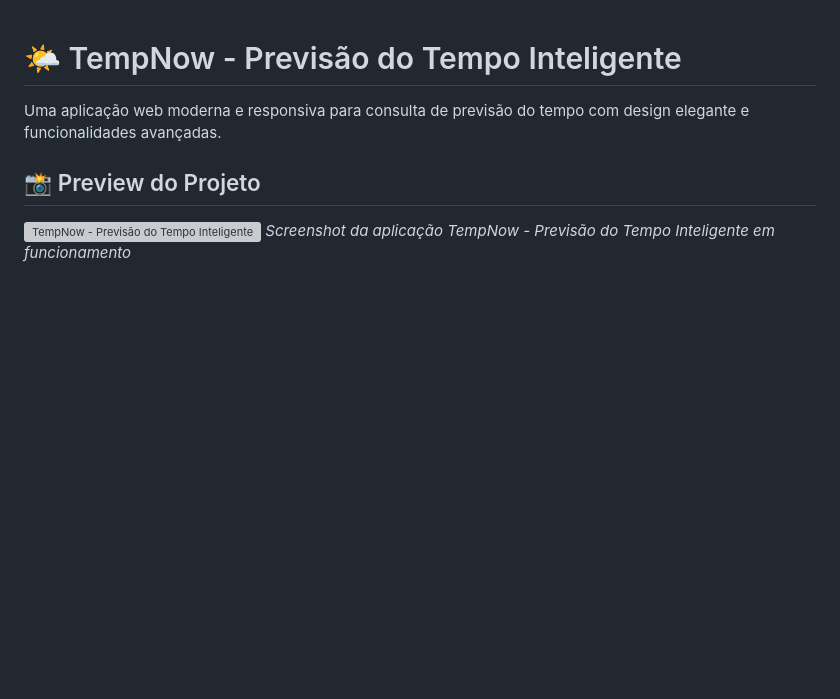
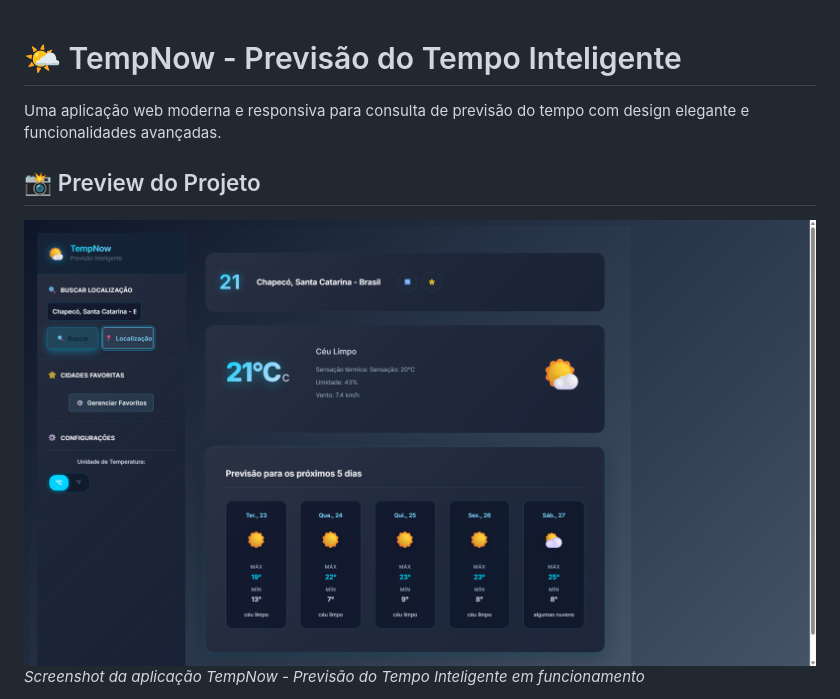
Before and after one commit to alisson-miguelferreira/previsao-do-tempo, a Markdown page: README.md, the part around the change printed below. Rendered like a GitHub page; blank space fills up the shorter version; grey boxes are pictures that could not be loaded.

```diff
--- a/README.md
+++ b/README.md
@@ -4,5 +4,5 @@ Uma aplicação web moderna e responsiva para consulta de previsão do tempo com
 
 ## 📸 Preview do Projeto
 
-![TempNow - Previsão do Tempo Inteligente](./assets/previsao%20do%20tempo%20inteligente.png)
+![TempNow - Previsão do Tempo Inteligente](./assets/PREVISAO%20DO%20TEMPO%20INTELIGENTE.png)
 *Screenshot da aplicação TempNow - Previsão do Tempo Inteligente em funcionamento*
```
Also changed, not shown: other parts of README.md (+8 -0 lines).
